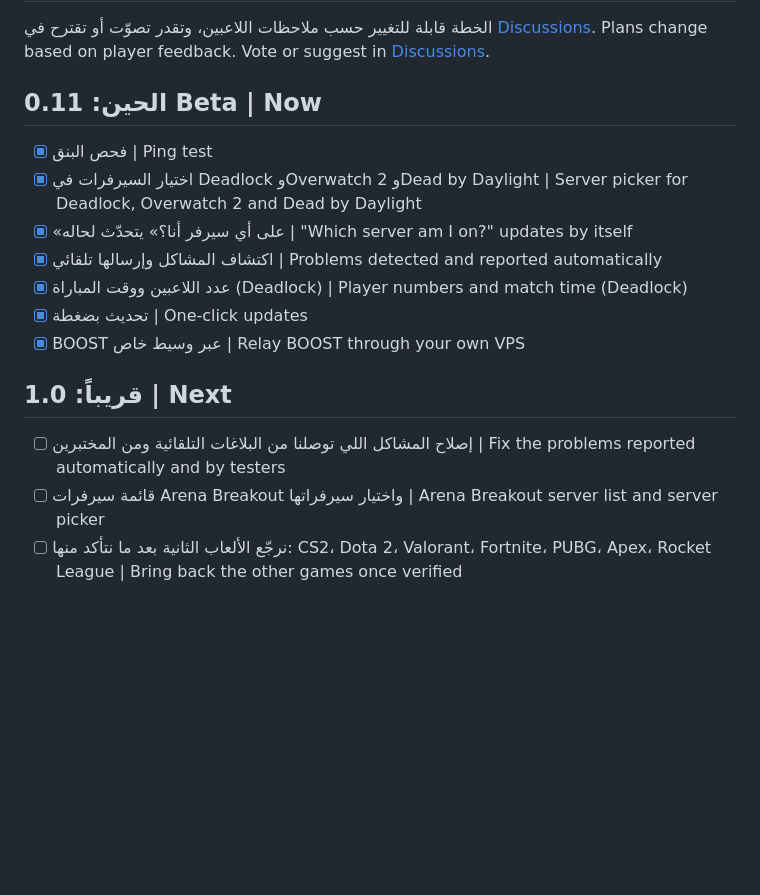
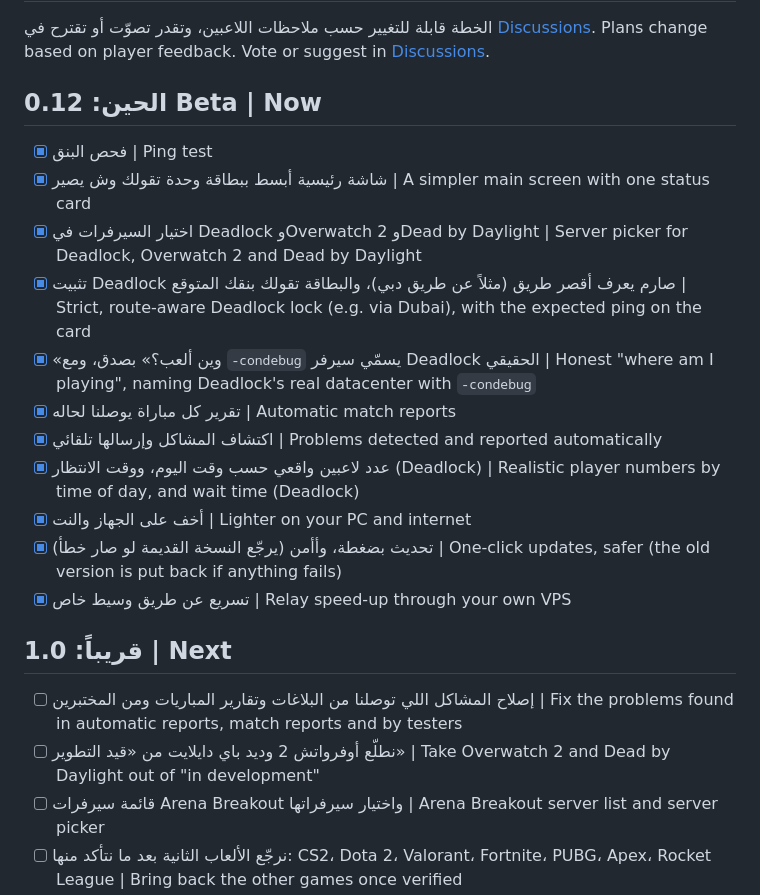
Before and after one commit to ldo2x/2XPing, a Markdown page: ROADMAP.md, the part around the change. Drawn GitHub-style; blank space fills up the shorter version.

Commit message:
GitHub page for v0.12.0: fresh screenshots, social preview, README match reports row, roadmap
Screenshots are offscreen renders of the main window (Deadlock, simple layout) from a
harness with no network, no processes and a scratch data folder.

Co-Authored-By: Claude Opus 5.5 <noreply@anthropic.com>

```diff
--- a/ROADMAP.md
+++ b/ROADMAP.md
@@ -3,17 +3,22 @@
 الخطة قابلة للتغيير حسب ملاحظات اللاعبين، وتقدر تصوّت أو تقترح في [Discussions](../../discussions).
 Plans change based on player feedback. Vote or suggest in [Discussions](../../discussions).
 
-## الحين: 0.11 Beta | Now
+## الحين: 0.12 Beta | Now
 - [x] فحص البنق | Ping test
+- [x] شاشة رئيسية أبسط ببطاقة وحدة تقولك وش يصير | A simpler main screen with one status card
 - [x] اختيار السيرفرات في Deadlock وOverwatch 2 وDead by Daylight | Server picker for Deadlock, Overwatch 2 and Dead by Daylight
-- [x] «على أي سيرفر أنا؟» يتحدّث لحاله | "Which server am I on?" updates by itself
+- [x] تثبيت Deadlock صارم يعرف أقصر طريق (مثلاً عن طريق دبي)، والبطاقة تقولك بنقك المتوقع | Strict, route-aware Deadlock lock (e.g. via Dubai), with the expected ping on the card
+- [x] «وين ألعب؟» بصدق، ومع `-condebug` يسمّي سيرفر Deadlock الحقيقي | Honest "where am I playing", naming Deadlock's real datacenter with `-condebug`
+- [x] تقرير كل مباراة يوصلنا لحاله | Automatic match reports
 - [x] اكتشاف المشاكل وإرسالها تلقائي | Problems detected and reported automatically
-- [x] عدد اللاعبين ووقت المباراة (Deadlock) | Player numbers and match time (Deadlock)
-- [x] تحديث بضغطة | One-click updates
-- [x] BOOST عبر وسيط خاص | Relay BOOST through your own VPS
+- [x] عدد لاعبين واقعي حسب وقت اليوم، ووقت الانتظار (Deadlock) | Realistic player numbers by time of day, and wait time (Deadlock)
+- [x] أخف على الجهاز والنت | Lighter on your PC and internet
+- [x] تحديث بضغطة، وأأمن (يرجّع النسخة القديمة لو صار خطأ) | One-click updates, safer (the old version is put back if anything fails)
+- [x] تسريع عن طريق وسيط خاص | Relay speed-up through your own VPS
 
 ## قريباً: 1.0 | Next
-- [ ] إصلاح المشاكل اللي توصلنا من البلاغات التلقائية ومن المختبرين | Fix the problems reported automatically and by testers
+- [ ] إصلاح المشاكل اللي توصلنا من البلاغات وتقارير المباريات ومن المختبرين | Fix the problems found in automatic reports, match reports and by testers
+- [ ] نطلّع أوفرواتش 2 وديد باي دايلايت من «قيد التطوير» | Take Overwatch 2 and Dead by Daylight out of "in development"
 - [ ] قائمة سيرفرات Arena Breakout واختيار سيرفراتها | Arena Breakout server list and server picker
 - [ ] نرجّع الألعاب الثانية بعد ما نتأكد منها: CS2، Dota 2، Valorant، Fortnite، PUBG، Apex، Rocket League | Bring back the other games once verified
 - [ ] تشغيل تلقائي لما تفتح اللعبة | Auto-start when a game launches
```
Also changed, not shown: README.en.md (+2 -1 lines), README.md (+2 -1 lines), docs/screenshot-ar.png, docs/screenshot-en.png, docs/social/social-preview.png, 1 other file.
